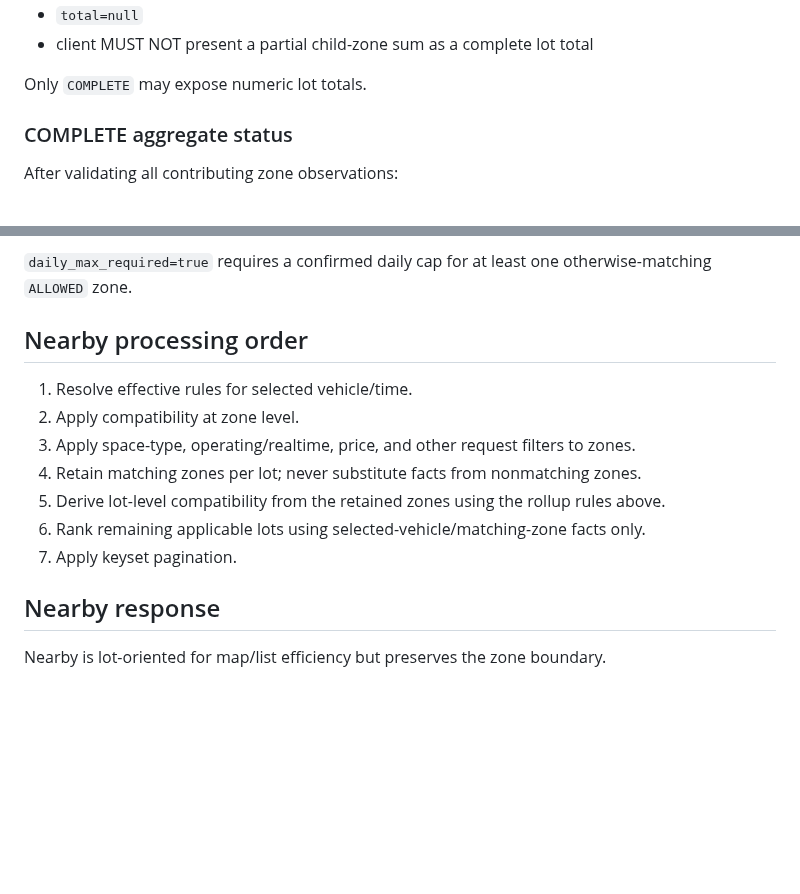
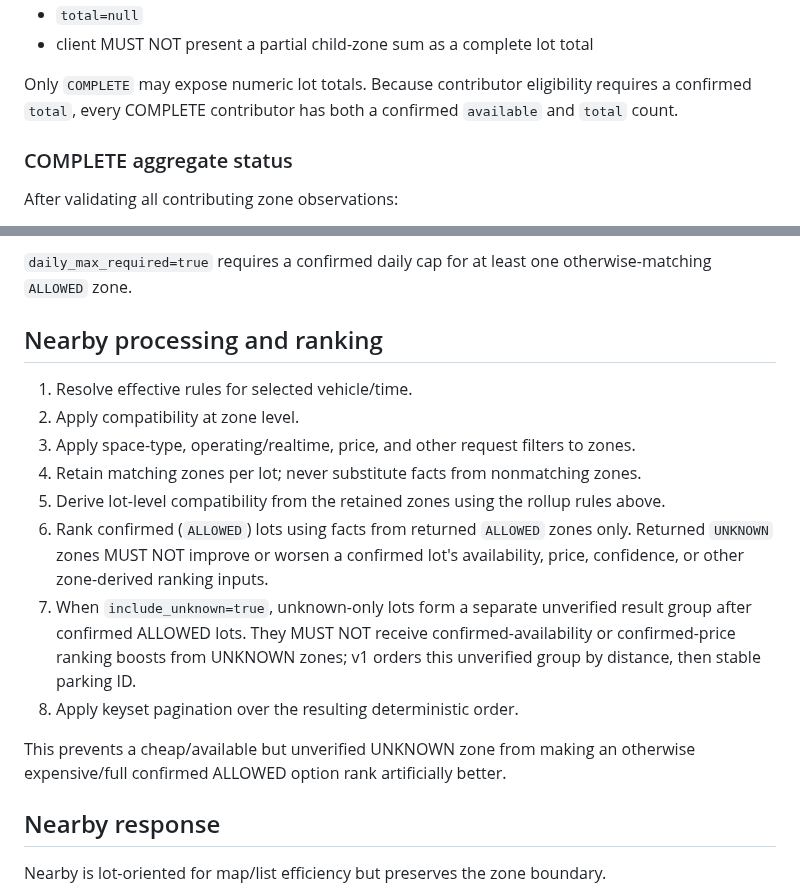
Before and after one commit to smvt1215/heavy-motorcycle-parking, a Markdown page: docs/api.md, 2 parts joined by grey strips. Rendered like a GitHub page; blank space fills up the shorter version.

```diff
--- a/docs/api.md
+++ b/docs/api.md
@@ -225,7 +257,7 @@ For `PARTIAL` or `NONE`:
 - `total=null`
 - client MUST NOT present a partial child-zone sum as a complete lot total
 
-Only `COMPLETE` may expose numeric lot totals.
+Only `COMPLETE` may expose numeric lot totals. Because contributor eligibility requires a confirmed `total`, every COMPLETE contributor has both a confirmed `available` and `total` count.
 
 ### COMPLETE aggregate status
 After validating all contributing zone observations:
@@ -319,14 +351,17 @@ When `hourly_rate_max_twd` is supplied, a zone qualifies only when `comparison_e
 
 `daily_max_required=true` requires a confirmed daily cap for at least one otherwise-matching `ALLOWED` zone.
 
-## Nearby processing order
+## Nearby processing and ranking
 1. Resolve effective rules for selected vehicle/time.
 2. Apply compatibility at zone level.
 3. Apply space-type, operating/realtime, price, and other request filters to zones.
 4. Retain matching zones per lot; never substitute facts from nonmatching zones.
 5. Derive lot-level compatibility from the retained zones using the rollup rules above.
-6. Rank remaining applicable lots using selected-vehicle/matching-zone facts only.
-7. Apply keyset pagination.
+6. Rank confirmed (`ALLOWED`) lots using facts from returned `ALLOWED` zones only. Returned `UNKNOWN` zones MUST NOT improve or worsen a confirmed lot's availability, price, confidence, or other zone-derived ranking inputs.
+7. When `include_unknown=true`, unknown-only lots form a separate unverified result group after confirmed ALLOWED lots. They MUST NOT receive confirmed-availability or confirmed-price ranking boosts from UNKNOWN zones; v1 orders this unverified group by distance, then stable parking ID.
+8. Apply keyset pagination over the resulting deterministic order.
+
+This prevents a cheap/available but unverified UNKNOWN zone from making an otherwise expensive/full confirmed ALLOWED option rank artificially better.
 
 ## Nearby response
 Nearby is lot-oriented for map/list efficiency but preserves the zone boundary.
```
Also changed, not shown: other parts of docs/api.md (+60 -13 lines).
